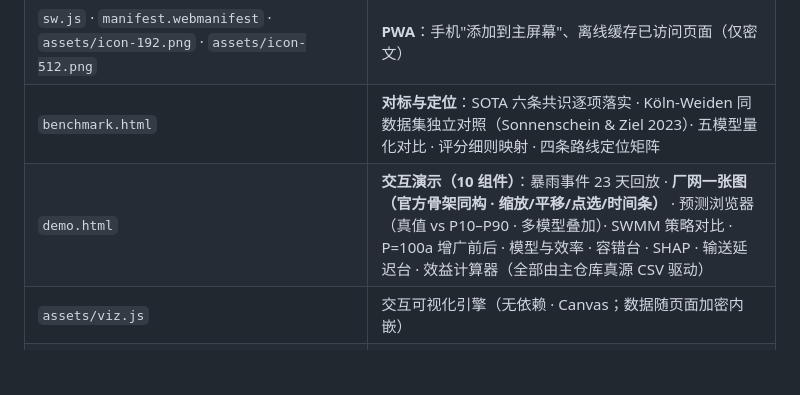
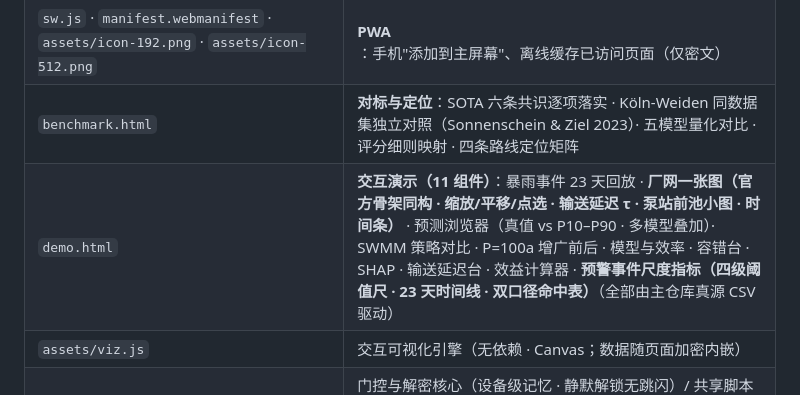
Before and after one commit to dao-genesis/meec8-topic7-showcase, a Markdown page: README.md, the part around the change. Rendered like a GitHub page; blank space fills up the shorter version.

Commit message:
site: README 同步 11 组件与地图点选详情

```diff
--- a/README.md
+++ b/README.md
@@ -19,7 +19,7 @@
 | `offline.html` | **离线单文件版**：全部页面 + 图表自包含（同一口令 · 内部加密）；微信/邮件转发或本地 `file://` 打开即可用 |
 | `sw.js` · `manifest.webmanifest` · `assets/icon-192.png` · `assets/icon-512.png` | **PWA**：手机"添加到主屏幕"、离线缓存已访问页面（仅密文） |
 | `benchmark.html` | **对标与定位**：SOTA 六条共识逐项落实 · Köln-Weiden 同数据集独立对照（Sonnenschein & Ziel 2023）· 五模型量化对比 · 评分细则映射 · 四条路线定位矩阵 |
-| `demo.html` | **交互演示（10 组件）**：暴雨事件 23 天回放 · **厂网一张图（官方骨架同构 · 缩放/平移/点选/时间条）** · 预测浏览器（真值 vs P10–P90 · 多模型叠加）· SWMM 策略对比 · P=100a 增广前后 · 模型与效率 · 容错台 · SHAP · 输送延迟台 · 效益计算器（全部由主仓库真源 CSV 驱动） |
+| `demo.html` | **交互演示（11 组件）**：暴雨事件 23 天回放 · **厂网一张图（官方骨架同构 · 缩放/平移/点选 · 输送延迟 τ · 泵站前池小图 · 时间条）** · 预测浏览器（真值 vs P10–P90 · 多模型叠加）· SWMM 策略对比 · P=100a 增广前后 · 模型与效率 · 容错台 · SHAP · 输送延迟台 · 效益计算器 · **预警事件尺度指标（四级阈值尺 · 23 天时间线 · 双口径命中表）**（全部由主仓库真源 CSV 驱动） |
 | `assets/viz.js` | 交互可视化引擎（无依赖 · Canvas；数据随页面加密内嵌） |
 | `assets/gate.js` · `assets/site.js` · `assets/site.css` · `assets/favicon.svg` | 门控与解密核心（设备级记忆 · 静默解锁无跳闪）/ 共享脚本（**PowerPoint 式 PPTX 浏览器**：左侧缩略图栏 + 工具栏 + 状态条）/ **视觉系统 v4「工程卷宗 · 图纸集」**（图签栏 · 图号 · 印章 · 双通道）/ 图标 |
 | `robots.txt` | 禁止搜索引擎收录 |
```
